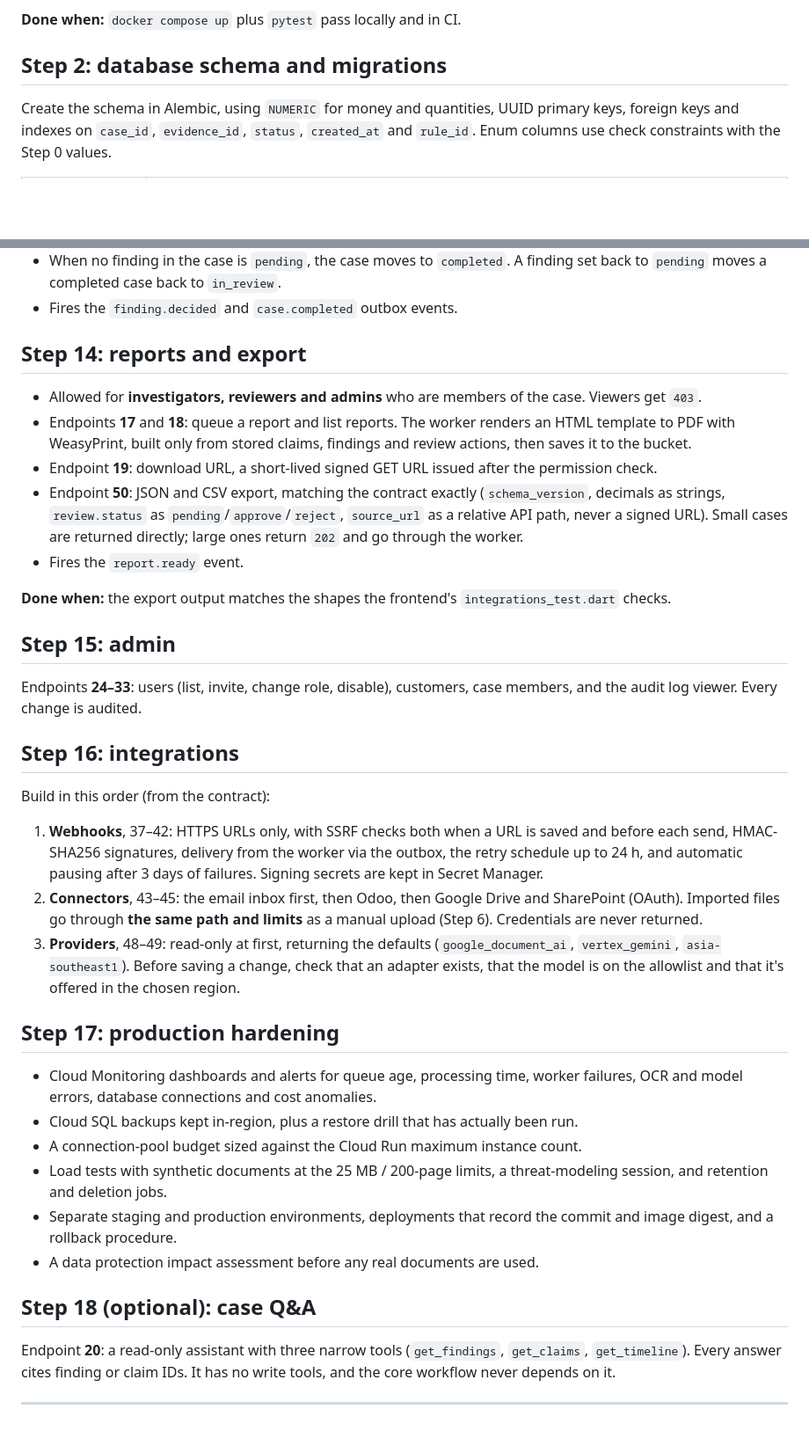
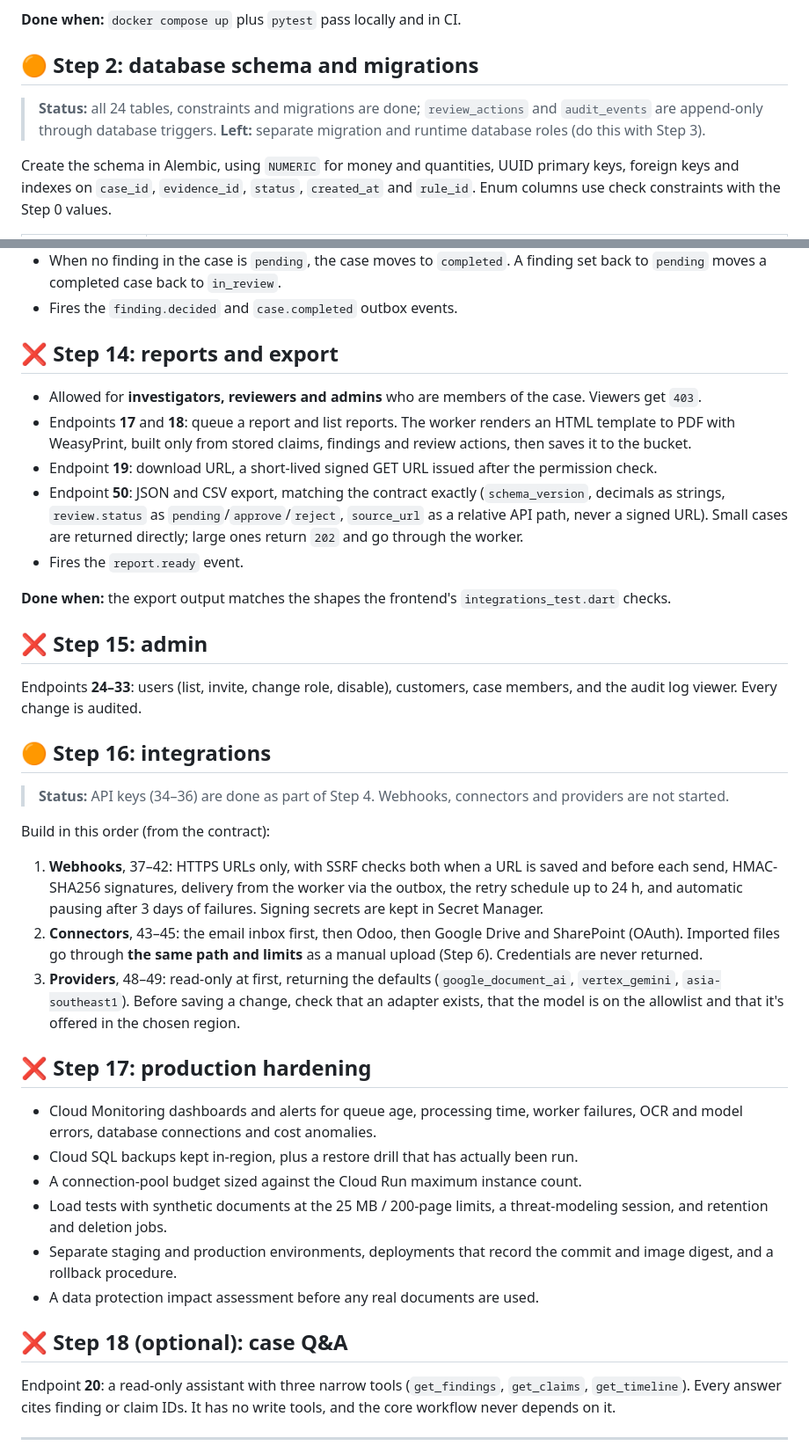
Before and after one commit to Veranzi/proofloop, a Markdown page: Docs/backend_plan.md, 2 parts joined by grey strips. Shown at 88% size. GitHub-like rendering; blank space fills up the shorter version.

```diff
--- a/Docs/backend_plan.md
+++ b/Docs/backend_plan.md
@@ -155,7 +194,10 @@ API keys use scopes instead of roles and can never record a decision or call `/v
 
 **Done when:** `docker compose up` plus `pytest` pass locally and in CI.
 
-## Step 2: database schema and migrations
+## 🟠 Step 2: database schema and migrations
+
+> **Status:** all 24 tables, constraints and migrations are done; `review_actions` and `audit_events` are append-only through database triggers. **Left:** separate migration and runtime database roles (do this with Step 3).
+
 
 Create the schema in Alembic, using `NUMERIC` for money and quantities, UUID primary keys, foreign keys and indexes on `case_id`, `evidence_id`, `status`, `created_at` and `rule_id`. Enum columns use check constraints with the Step 0 values.
 
@@ -270,7 +318,7 @@ Set this up early so that each later step can be deployed and shown:
 - When no finding in the case is `pending`, the case moves to `completed`. A finding set back to `pending` moves a completed case back to `in_review`.
 - Fires the `finding.decided` and `case.completed` outbox events.
 
-## Step 14: reports and export
+## ❌ Step 14: reports and export
 
 - Allowed for **investigators, reviewers and admins** who are members of the case. Viewers get `403`.
 - Endpoints **17** and **18**: queue a report and list reports. The worker renders an HTML template to PDF with WeasyPrint, built only from stored claims, findings and review actions, then saves it to the bucket.
@@ -280,11 +328,13 @@ Set this up early so that each later step can be deployed and shown:
 
 **Done when:** the export output matches the shapes the frontend's `integrations_test.dart` checks.
 
-## Step 15: admin
+## ❌ Step 15: admin
 
 Endpoints **24–33**: users (list, invite, change role, disable), customers, case members, and the audit log viewer. Every change is audited.
 
-## Step 16: integrations
+## 🟠 Step 16: integrations
+
+> **Status:** API keys (34–36) are done as part of Step 4. Webhooks, connectors and providers are not started.
 
 Build in this order (from the contract):
 
@@ -292,7 +342,7 @@ Build in this order (from the contract):
 2. **Connectors**, 43–45: the email inbox first, then Odoo, then Google Drive and SharePoint (OAuth). Imported files go through **the same path and limits** as a manual upload (Step 6). Credentials are never returned.
 3. **Providers**, 48–49: read-only at first, returning the defaults (`google_document_ai`, `vertex_gemini`, `asia-southeast1`). Before saving a change, check that an adapter exists, that the model is on the allowlist and that it's offered in the chosen region.
 
-## Step 17: production hardening
+## ❌ Step 17: production hardening
 
 - Cloud Monitoring dashboards and alerts for queue age, processing time, worker failures, OCR and model errors, database connections and cost anomalies.
 - Cloud SQL backups kept in-region, plus a restore drill that has actually been run.
@@ -301,7 +351,7 @@ Build in this order (from the contract):
 - Separate staging and production environments, deployments that record the commit and image digest, and a rollback procedure.
 - A data protection impact assessment before any real documents are used.
 
-## Step 18 (optional): case Q&A
+## ❌ Step 18 (optional): case Q&A
 
 Endpoint **20**: a read-only assistant with three narrow tools (`get_findings`, `get_claims`, `get_timeline`). Every answer cites finding or claim IDs. It has no write tools, and the core workflow never depends on it.
 
```
Also changed, not shown: other parts of Docs/backend_plan.md (+67 -20 lines).
